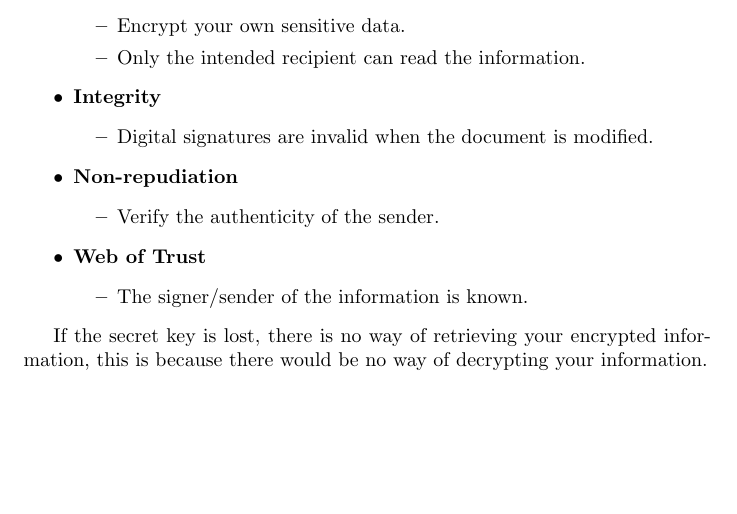
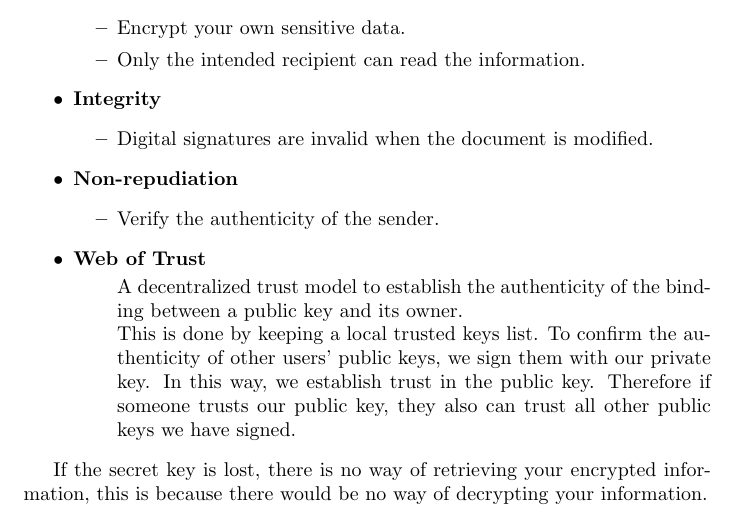
Before and after one commit to SebastianoMB/InformationSecurity-Summary, a LaTeX document (Information Security - Summary.tex): part of page 36 of 36, cut so that both start at the same text, the shorter picture padded with empty space. Compiled offline with pdfLaTeX.

Commit message:
Update PGP topic
Expand web of trust part

```diff
--- a/Information Security - Summary.tex
+++ b/Information Security - Summary.tex
@@ -826,7 +826,8 @@ The features of PGP/GPG are:
     \end{itemize}
     \item \textbf{Web of Trust}
     \begin{itemize}
-        \item The signer/sender of the information is known.
+        A decentralized trust model to establish the authenticity of the binding between a public key and its owner. \\
+        This is done by keeping a local trusted keys list. To confirm the authenticity of other users' public keys, we sign them with our private key. In this way, we establish trust in the public key. Therefore if someone trusts our public key, they also can trust all other public keys we have signed.
     \end{itemize}
 \end{itemize}
 
```
